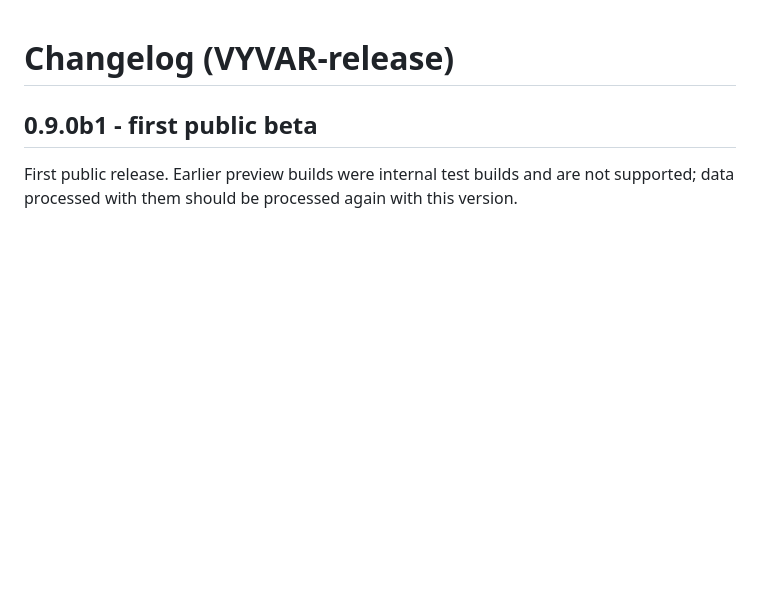
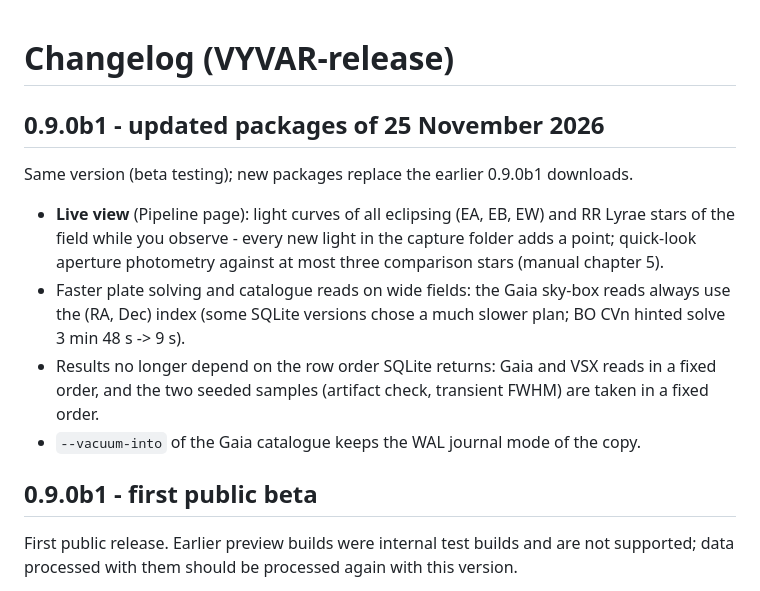
Before and after one commit to uhlarmilan-create/VYVAR-release, a Markdown page: CHANGELOG.md, the part around the change. GitHub-like rendering; blank space fills up the shorter version.

```diff
--- a/CHANGELOG.md
+++ b/CHANGELOG.md
@@ -1,4 +1,17 @@
 # Changelog (VYVAR-release)
+
+## 0.9.0b1 - updated packages of 25 November 2026
+
+Same version (beta testing); new packages replace the earlier 0.9.0b1 downloads.
+
+- **Live view** (Pipeline page): light curves of all eclipsing (EA, EB, EW) and RR Lyrae stars of the field
+  while you observe - every new light in the capture folder adds a point; quick-look aperture photometry
+  against at most three comparison stars (manual chapter 5).
+- Faster plate solving and catalogue reads on wide fields: the Gaia sky-box reads always use the (RA, Dec)
+  index (some SQLite versions chose a much slower plan; BO CVn hinted solve 3 min 48 s -> 9 s).
+- Results no longer depend on the row order SQLite returns: Gaia and VSX reads in a fixed order, and the two
+  seeded samples (artifact check, transient FWHM) are taken in a fixed order.
+- `--vacuum-into` of the Gaia catalogue keeps the WAL journal mode of the copy.
 
 ## 0.9.0b1 - first public beta
 
```
Also changed, not shown: README.md (+10 -0 lines), README_CZ.md (+6 -0 lines), img/gui_live_view.jpg (added), 2 other files.
